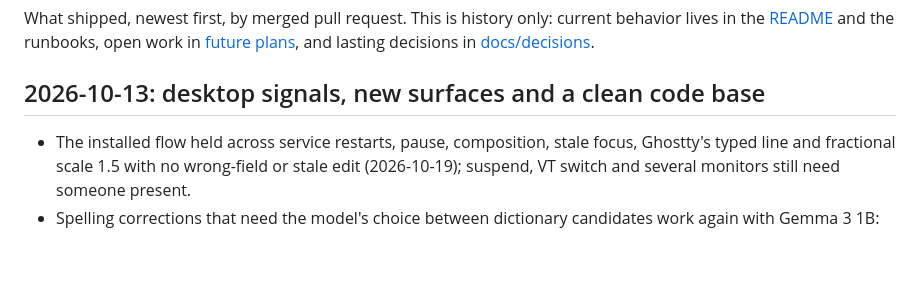
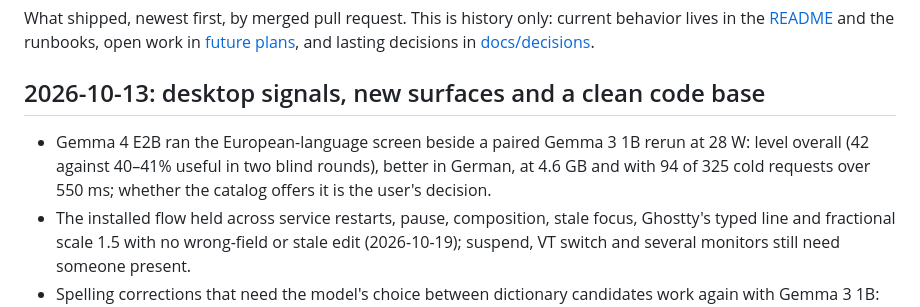
Before and after one commit to ahuray/badi, a Markdown page: CHANGELOG.md, the part around the change. GitHub-like rendering; blank space fills up the shorter version.

```diff
--- a/CHANGELOG.md
+++ b/CHANGELOG.md
@@ -7,6 +7,10 @@ in [future plans](<future plans.md>), and lasting decisions in
 
 ## 2026-10-13: desktop signals, new surfaces and a clean code base
 
+- Gemma 4 E2B ran the European-language screen beside a paired Gemma 3 1B
+  rerun at 28 W: level overall (42 against 40–41% useful in two blind
+  rounds), better in German, at 4.6 GB and with 94 of 325 cold requests over
+  550 ms; whether the catalog offers it is the user's decision.
 - The installed flow held across service restarts, pause, composition,
   stale focus, Ghostty's typed line and fractional scale 1.5 with no
   wrong-field or stale edit (2026-10-19); suspend, VT switch and several
```
Also changed, not shown: docs/architecture/model-selection.md (+24 -0 lines), future plans.md (+17 -15 lines).
